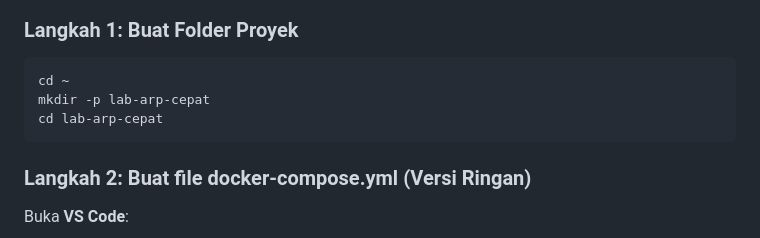
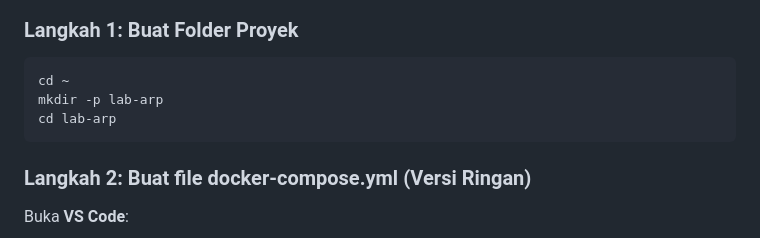
Before and after one commit to Muhammad-Ikhwan-Fathulloh/Network-Security-Course-Bank, a Markdown page: Pertemuan3.md, the part around the change. Rendered like a GitHub page.

````diff
--- a/Pertemuan3.md
+++ b/Pertemuan3.md
@@ -112,8 +112,8 @@ graph TD
 ### Langkah 1: Buat Folder Proyek
 ```bash
 cd ~
-mkdir -p lab-arp-cepat
-cd lab-arp-cepat
+mkdir -p lab-arp
+cd lab-arp
 ```
 
 ### Langkah 2: Buat file docker-compose.yml (Versi Ringan)
````
